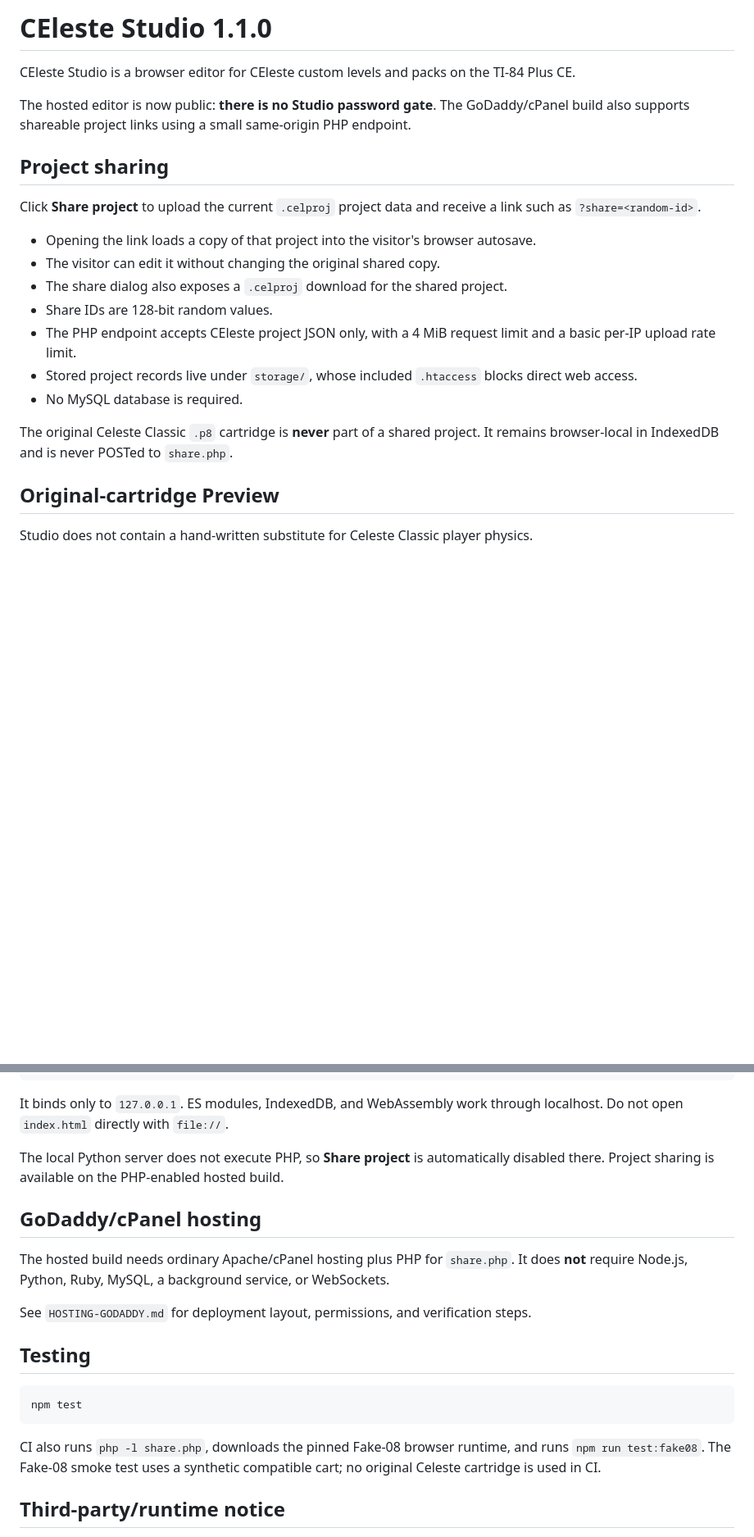
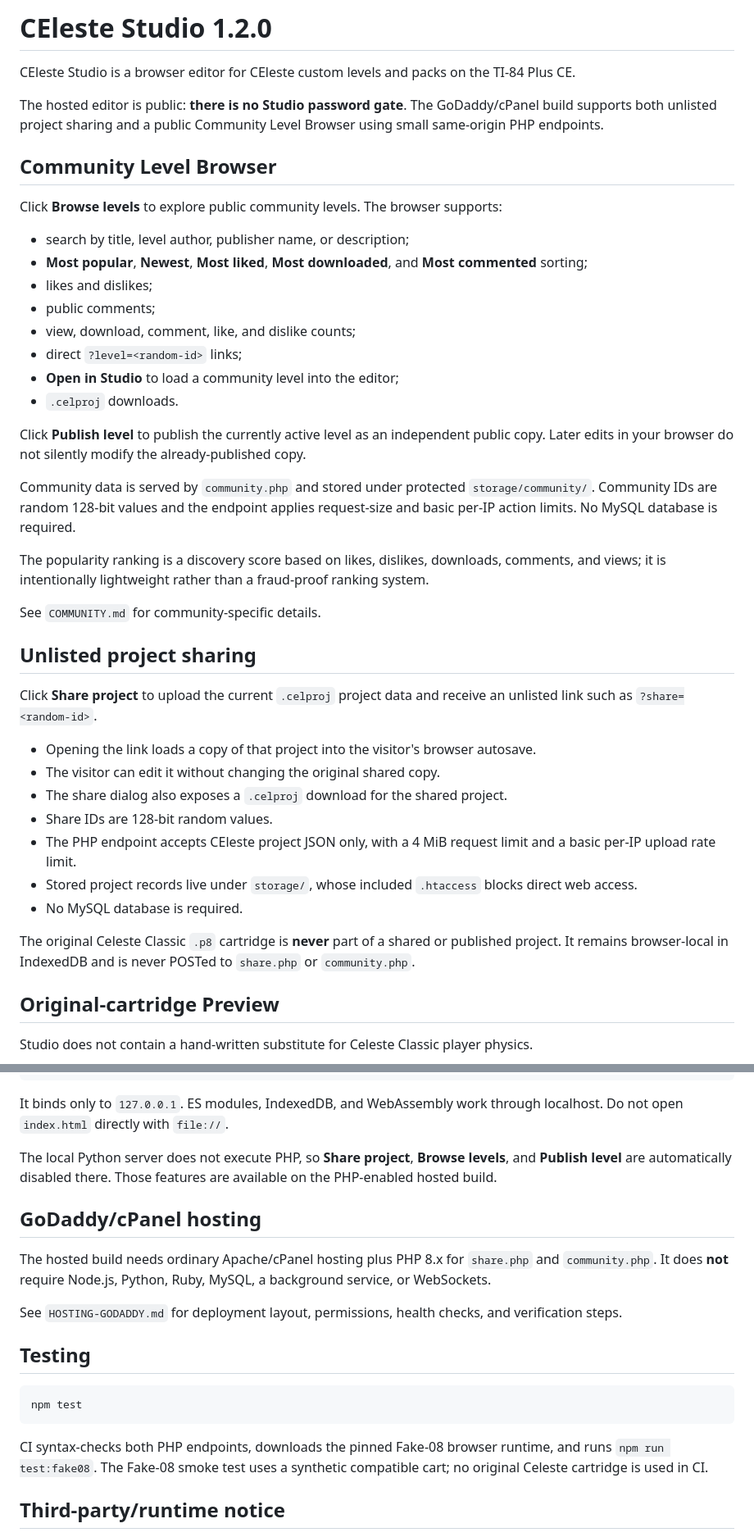
Before and after one commit to Lord-Funion/CEleste-Studio, a Markdown page: README.md, 2 parts joined by grey strips. Shown at 82% size. GitHub-like rendering; blank space fills up the shorter version.

Commit message:
Update README for community browser

````diff
--- a/README.md
+++ b/README.md
@@ -1,12 +1,33 @@
-# CEleste Studio 1.1.0
+# CEleste Studio 1.2.0
 
 CEleste Studio is a browser editor for CEleste custom levels and packs on the TI-84 Plus CE.
 
-The hosted editor is now public: **there is no Studio password gate**. The GoDaddy/cPanel build also supports shareable project links using a small same-origin PHP endpoint.
+The hosted editor is public: **there is no Studio password gate**. The GoDaddy/cPanel build supports both unlisted project sharing and a public Community Level Browser using small same-origin PHP endpoints.
 
-## Project sharing
+## Community Level Browser
 
-Click **Share project** to upload the current `.celproj` project data and receive a link such as `?share=<random-id>`.
+Click **Browse levels** to explore public community levels. The browser supports:
+
+- search by title, level author, publisher name, or description;
+- **Most popular**, **Newest**, **Most liked**, **Most downloaded**, and **Most commented** sorting;
+- likes and dislikes;
+- public comments;
+- view, download, comment, like, and dislike counts;
+- direct `?level=<random-id>` links;
+- **Open in Studio** to load a community level into the editor;
+- `.celproj` downloads.
+
+Click **Publish level** to publish the currently active level as an independent public copy. Later edits in your browser do not silently modify the already-published copy.
+
+Community data is served by `community.php` and stored under protected `storage/community/`. Community IDs are random 128-bit values and the endpoint applies request-size and basic per-IP action limits. No MySQL database is required.
+
+The popularity ranking is a discovery score based on likes, dislikes, downloads, comments, and views; it is intentionally lightweight rather than a fraud-proof ranking system.
+
+See `COMMUNITY.md` for community-specific details.
+
+## Unlisted project sharing
+
+Click **Share project** to upload the current `.celproj` project data and receive an unlisted link such as `?share=<random-id>`.
 
 - Opening the link loads a copy of that project into the visitor's browser autosave.
 - The visitor can edit it without changing the original shared copy.
@@ -16,7 +37,7 @@ Click **Share project** to upload the current `.celproj` project data and receiv
 - Stored project records live under `storage/`, whose included `.htaccess` blocks direct web access.
 - No MySQL database is required.
 
-The original Celeste Classic `.p8` cartridge is **never** part of a shared project. It remains browser-local in IndexedDB and is never POSTed to `share.php`.
+The original Celeste Classic `.p8` cartridge is **never** part of a shared or published project. It remains browser-local in IndexedDB and is never POSTed to `share.php` or `community.php`.
 
 ## Original-cartridge Preview
 
@@ -85,13 +108,13 @@ python serve-local.py
 
 It binds only to `127.0.0.1`. ES modules, IndexedDB, and WebAssembly work through localhost. Do not open `index.html` directly with `file://`.
 
-The local Python server does not execute PHP, so **Share project** is automatically disabled there. Project sharing is available on the PHP-enabled hosted build.
+The local Python server does not execute PHP, so **Share project**, **Browse levels**, and **Publish level** are automatically disabled there. Those features are available on the PHP-enabled hosted build.
 
 ## GoDaddy/cPanel hosting
 
-The hosted build needs ordinary Apache/cPanel hosting plus PHP for `share.php`. It does **not** require Node.js, Python, Ruby, MySQL, a background service, or WebSockets.
+The hosted build needs ordinary Apache/cPanel hosting plus PHP 8.x for `share.php` and `community.php`. It does **not** require Node.js, Python, Ruby, MySQL, a background service, or WebSockets.
 
-See `HOSTING-GODADDY.md` for deployment layout, permissions, and verification steps.
+See `HOSTING-GODADDY.md` for deployment layout, permissions, health checks, and verification steps.
 
 ## Testing
 
@@ -99,7 +122,7 @@ See `HOSTING-GODADDY.md` for deployment layout, permissions, and verification st
 npm test
 ```
 
-CI also runs `php -l share.php`, downloads the pinned Fake-08 browser runtime, and runs `npm run test:fake08`. The Fake-08 smoke test uses a synthetic compatible cart; no original Celeste cartridge is used in CI.
+CI syntax-checks both PHP endpoints, downloads the pinned Fake-08 browser runtime, and runs `npm run test:fake08`. The Fake-08 smoke test uses a synthetic compatible cart; no original Celeste cartridge is used in CI.
 
 ## Third-party/runtime notice
 
````
Also changed, not shown: other parts of README.md (+3 -1 lines).
